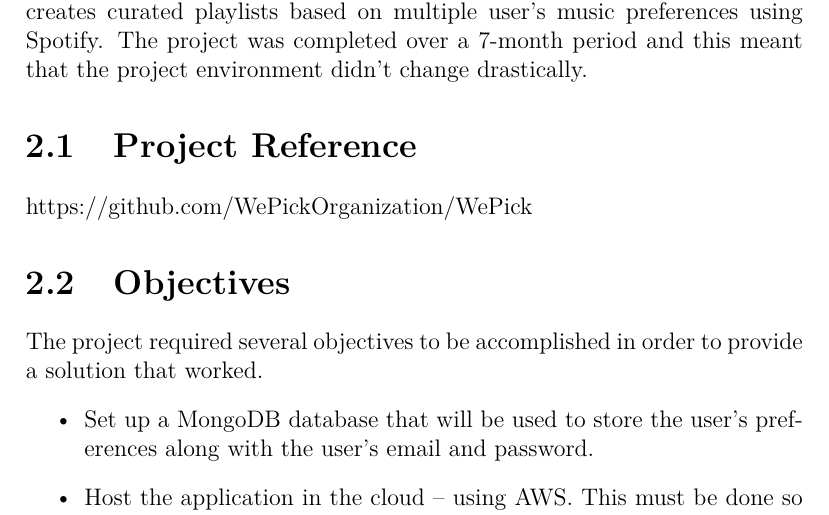
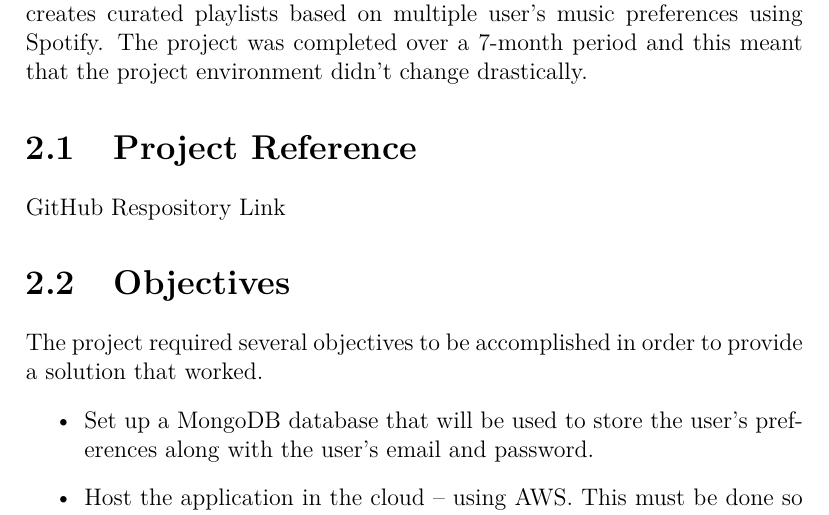
Before and after one commit to WePickOrganization/WePick, a LaTeX thesis (docs/project.tex, which reads docs/content.tex): part of page 6 of 49, cut so that both start at the same text. Compiled offline with pdfLaTeX.

Commit message:
Added github repoistory link

```diff
--- a/docs/content.tex
+++ b/docs/content.tex
@@ -21,7 +21,7 @@ The goal of our project was to develop a dynamic web application that creates cu
 The project was completed over a 7-month period and this meant that the project environment didn’t change drastically.
 
 \section{Project Reference}
-https://github.com/WePickOrganization/WePick
+\href{https://github.com/WePickOrganization/WePick}{GitHub Respository Link}
 
 \section{Objectives}
 The project required several objectives to be accomplished in order to provide a solution that worked.
```
Also changed, not shown: docs/project.pdf.
